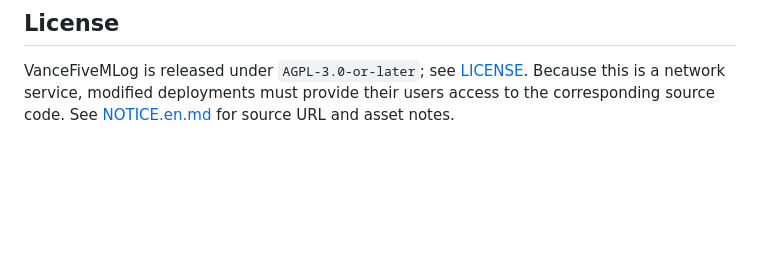
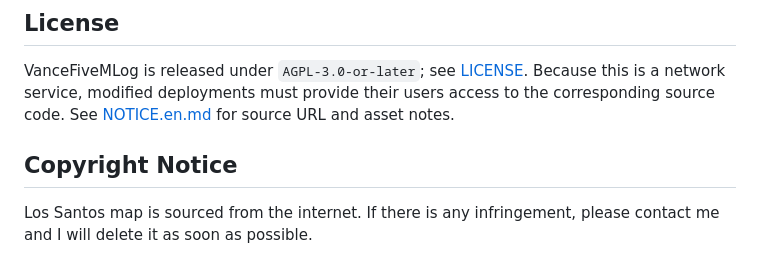
Before and after one commit to vancehuds/VanceFiveMLog, a Markdown page: README.en.md, the part around the change. GitHub-like rendering; blank space fills up the shorter version.

```diff
--- a/README.en.md
+++ b/README.en.md
@@ -195,3 +195,6 @@ AI_JSON_MODEL=
 ## License
 
 VanceFiveMLog is released under `AGPL-3.0-or-later`; see [LICENSE](LICENSE). Because this is a network service, modified deployments must provide their users access to the corresponding source code. See [NOTICE.en.md](NOTICE.en.md) for source URL and asset notes.
+
+## Copyright Notice
+Los Santos map is sourced from the internet. If there is any infringement, please contact me and I will delete it as soon as possible.
```
